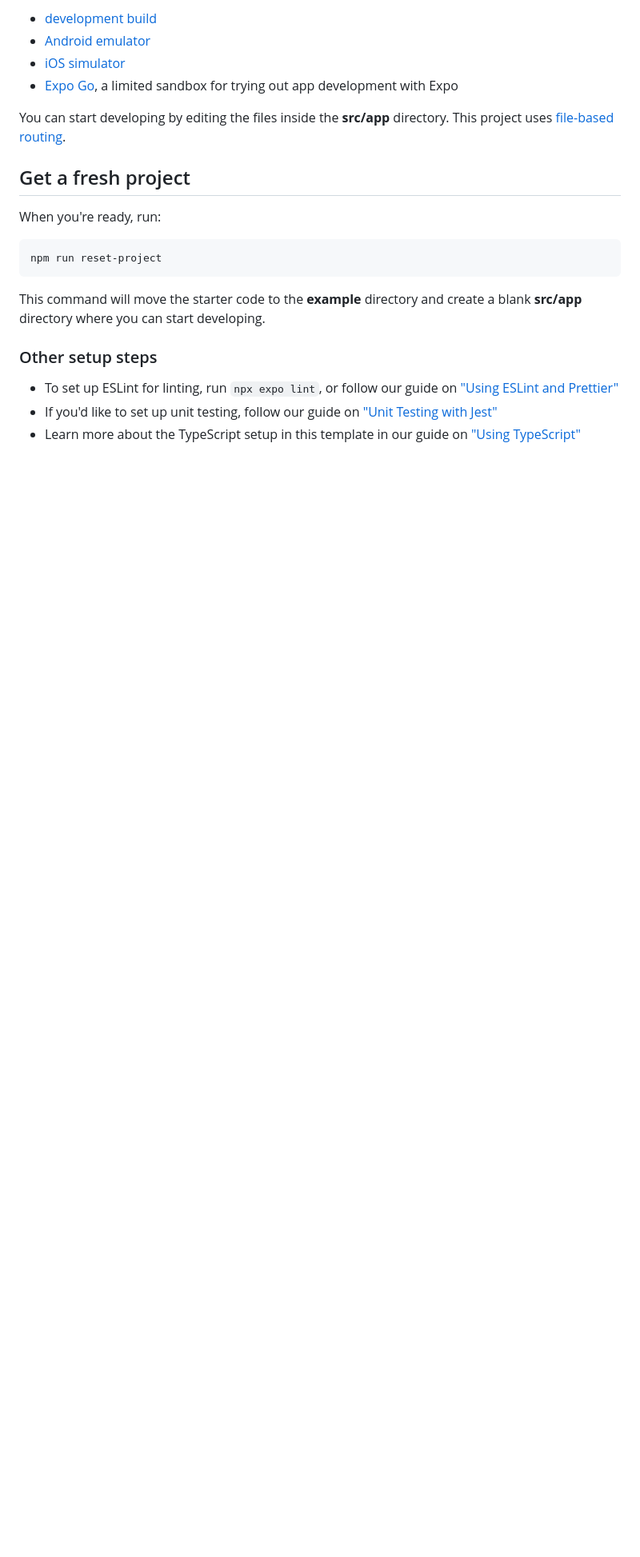
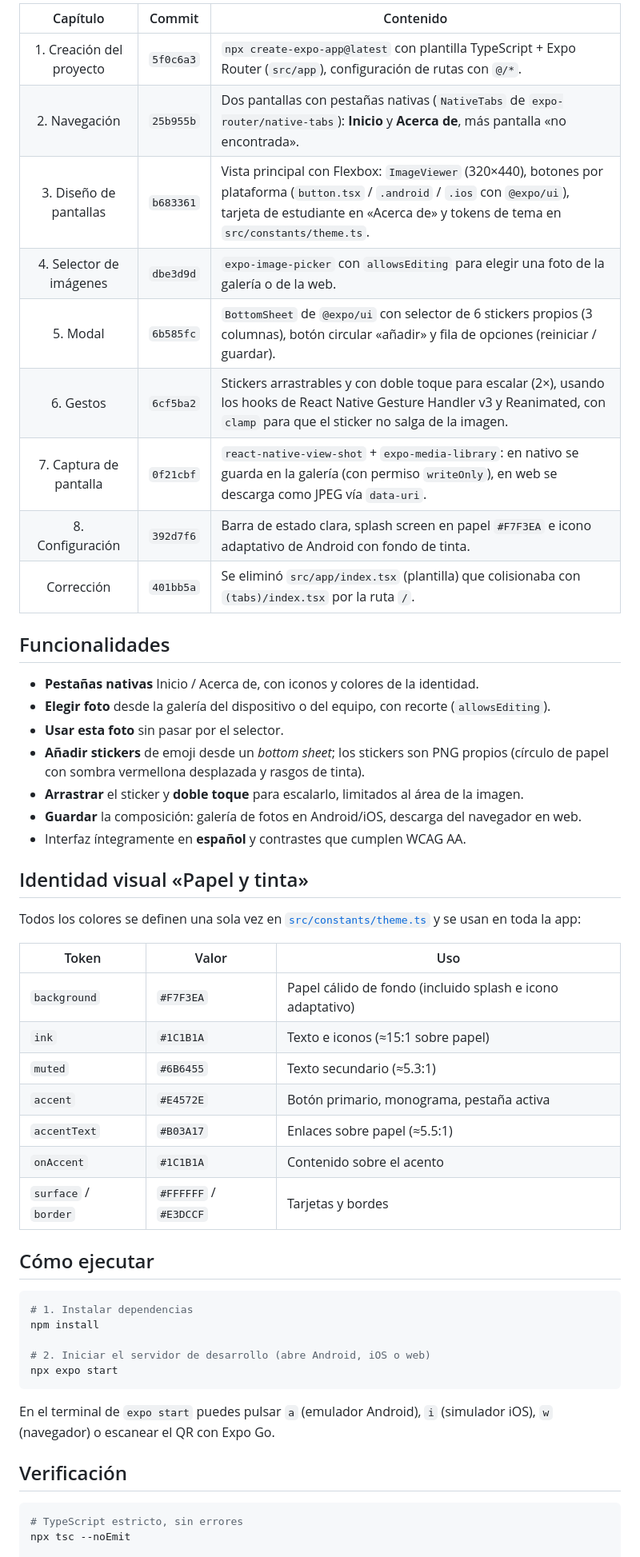
Before and after one commit to ronniperezcastellanos09/StickerSmash, a Markdown page: README.md, the part around one of its changes. Shown at 80% size. GitHub-like rendering; blank space fills up the shorter version.

````diff
--- a/README.md
+++ b/README.md
@@ -20,24 +22,55 @@ In the output, you'll find options to open the app in a
 
-- [development build](https://docs.expo.dev/develop/development-builds/introduction/)
-- [Android emulator](https://docs.expo.dev/workflow/android-studio-emulator/)
-- [iOS simulator](https://docs.expo.dev/workflow/ios-simulator/)
-- [Expo Go](https://expo.dev/go), a limited sandbox for trying out app development with Expo
+| Capítulo | Commit | Contenido |
+|:---:|:---:|---|
+| 1. Creación del proyecto | `5f0c6a3` | `npx create-expo-app@latest` con plantilla TypeScript + Expo Router (`src/app`), configuración de rutas con `@/*`. |
+| 2. Navegación | `25b955b` | Dos pantallas con pestañas nativas (`NativeTabs` de `expo-router/native-tabs`): **Inicio** y **Acerca de**, más pantalla «no encontrada». |
+| 3. Diseño de pantallas | `b683361` | Vista principal con Flexbox: `ImageViewer` (320×440), botones por plataforma (`button.tsx` / `.android` / `.ios` con `@expo/ui`), tarjeta de estudiante en «Acerca de» y tokens de tema en `src/constants/theme.ts`. |
+| 4. Selector de imágenes | `dbe3d9d` | `expo-image-picker` con `allowsEditing` para elegir una foto de la galería o de la web. |
+| 5. Modal | `6b585fc` | `BottomSheet` de `@expo/ui` con selector de 6 stickers propios (3 columnas), botón circular «añadir» y fila de opciones (reiniciar / guardar). |
+| 6. Gestos | `6cf5ba2` | Stickers arrastrables y con doble toque para escalar (2×), usando los hooks de React Native Gesture Handler v3 y Reanimated, con `clamp` para que el sticker no salga de la imagen. |
+| 7. Captura de pantalla | `0f21cbf` | `react-native-view-shot` + `expo-media-library`: en nativo se guarda en la galería (con permiso `writeOnly`), en web se descarga como JPEG vía `data-uri`. |
+| 8. Configuración | `392d7f6` | Barra de estado clara, splash screen en papel `#F7F3EA` e icono adaptativo de Android con fondo de tinta. |
+| Corrección | `401bb5a` | Se eliminó `src/app/index.tsx` (plantilla) que colisionaba con `(tabs)/index.tsx` por la ruta `/`. |
 
-You can start developing by editing the files inside the **src/app** directory. This project uses [file-based routing](https://docs.expo.dev/router/introduction).
+## Funcionalidades
 
-## Get a fresh project
+- **Pestañas nativas** Inicio / Acerca de, con iconos y colores de la identidad.
+- **Elegir foto** desde la galería del dispositivo o del equipo, con recorte (`allowsEditing`).
+- **Usar esta foto** sin pasar por el selector.
+- **Añadir stickers** de emoji desde un *bottom sheet*; los stickers son PNG propios (círculo de papel con sombra vermellona desplazada y rasgos de tinta).
+- **Arrastrar** el sticker y **doble toque** para escalarlo, limitados al área de la imagen.
+- **Guardar** la composición: galería de fotos en Android/iOS, descarga del navegador en web.
+- Interfaz íntegramente en **español** y contrastes que cumplen WCAG AA.
 
-When you're ready, run:
+## Identidad visual «Papel y tinta»
+
+Todos los colores se definen una sola vez en [`src/constants/theme.ts`](src/constants/theme.ts) y se usan en toda la app:
+
+| Token | Valor | Uso |
+|---|---|---|
+| `background` | `#F7F3EA` | Papel cálido de fondo (incluido splash e icono adaptativo) |
+| `ink` | `#1C1B1A` | Texto e iconos (≈15:1 sobre papel) |
+| `muted` | `#6B6455` | Texto secundario (≈5.3:1) |
+| `accent` | `#E4572E` | Botón primario, monograma, pestaña activa |
+| `accentText` | `#B03A17` | Enlaces sobre papel (≈5.5:1) |
+| `onAccent` | `#1C1B1A` | Contenido sobre el acento |
+| `surface` / `border` | `#FFFFFF` / `#E3DCCF` | Tarjetas y bordes |
+
+## Cómo ejecutar
 
 ```bash
-npm run reset-project
+# 1. Instalar dependencias
+npm install
+
+# 2. Iniciar el servidor de desarrollo (abre Android, iOS o web)
+npx expo start
 ```
 
-This command will move the starter code to the **example** directory and create a blank **src/app** directory where you can start developing.
+En el terminal de `expo start` puedes pulsar `a` (emulador Android), `i` (simulador iOS), `w` (navegador) o escanear el QR con Expo Go.
 
-### Other setup steps
+## Verificación
 
-- To set up ESLint for linting, run `npx expo lint`, or follow our guide on ["Using ESLint and Prettier"](https://docs.expo.dev/guides/using-eslint/)
-- If you'd like to set up unit testing, follow our guide on ["Unit Testing with Jest"](https://docs.expo.dev/develop/unit-testing/)
-- Learn more about the TypeScript setup in this template in our guide on ["Using TypeScript"](https://docs.expo.dev/guides/typescript/)
+```bash
+# TypeScript estricto, sin errores
+npx tsc --noEmit
 
````
Also changed, not shown: other parts of README.md (+47 -20 lines), docs/screenshots/acerca-de.png, docs/screenshots/inicio.png.
